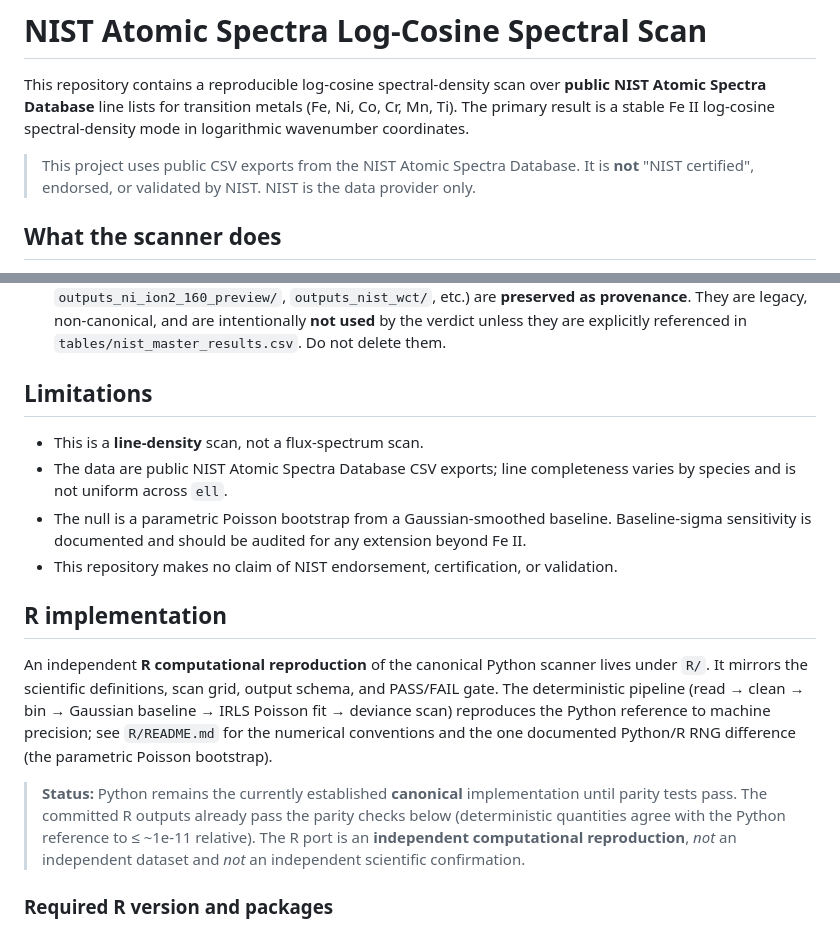
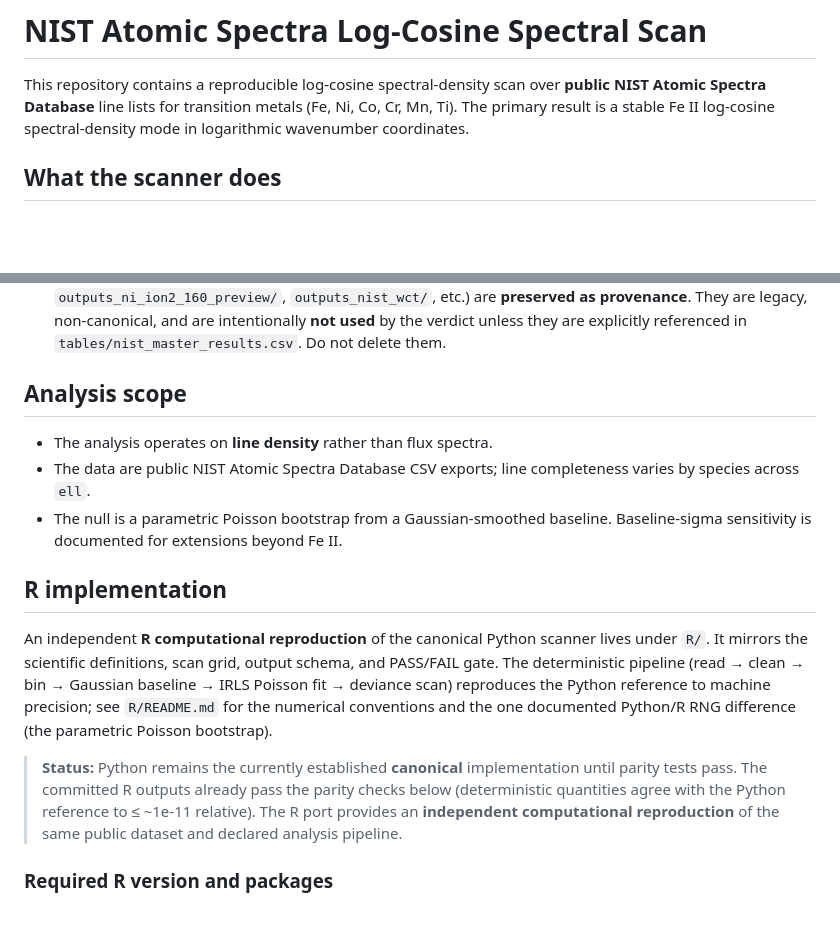
Before and after one commit to rickyjreyes/NIST, a Markdown page: README.md, 2 parts joined by grey strips. Rendered like a GitHub page; blank space fills up the shorter version.

Commit message:
Reframe README around results and reproducibility

```diff
--- a/README.md
+++ b/README.md
@@ -4,10 +4,6 @@ This repository contains a reproducible log-cosine spectral-density scan over
 **public NIST Atomic Spectra Database** line lists for transition metals
 (Fe, Ni, Co, Cr, Mn, Ti). The primary result is a stable Fe II log-cosine
 spectral-density mode in logarithmic wavenumber coordinates.
-
-> This project uses public CSV exports from the NIST Atomic Spectra
-> Database. It is **not** "NIST certified", endorsed, or validated by NIST.
-> NIST is the data provider only.
 
 ## What the scanner does
 
@@ -142,16 +138,13 @@ python scripts/nist_batch_run_neighbors.py --preview-null 500 --no-promote
   unless they are explicitly referenced in `tables/nist_master_results.csv`.
   Do not delete them.
 
-## Limitations
+## Analysis scope
 
-- This is a **line-density** scan, not a flux-spectrum scan.
+- The analysis operates on **line density** rather than flux spectra.
 - The data are public NIST Atomic Spectra Database CSV exports; line
-  completeness varies by species and is not uniform across `ell`.
+  completeness varies by species across `ell`.
 - The null is a parametric Poisson bootstrap from a Gaussian-smoothed
-  baseline. Baseline-sigma sensitivity is documented and should be audited
-  for any extension beyond Fe II.
-- This repository makes no claim of NIST endorsement, certification, or
-  validation.
+  baseline. Baseline-sigma sensitivity is documented for extensions beyond Fe II.
 
 ## R implementation
 
@@ -166,9 +159,8 @@ Poisson bootstrap).
 > **Status:** Python remains the currently established **canonical**
 > implementation until parity tests pass. The committed R outputs already pass
 > the parity checks below (deterministic quantities agree with the Python
-> reference to ≤ ~1e-11 relative). The R port is an **independent computational
-> reproduction**, *not* an independent dataset and *not* an independent
-> scientific confirmation.
+> reference to ≤ ~1e-11 relative). The R port provides an **independent computational
+> reproduction** of the same public dataset and declared analysis pipeline.
 
 ### Required R version and packages
 
```
